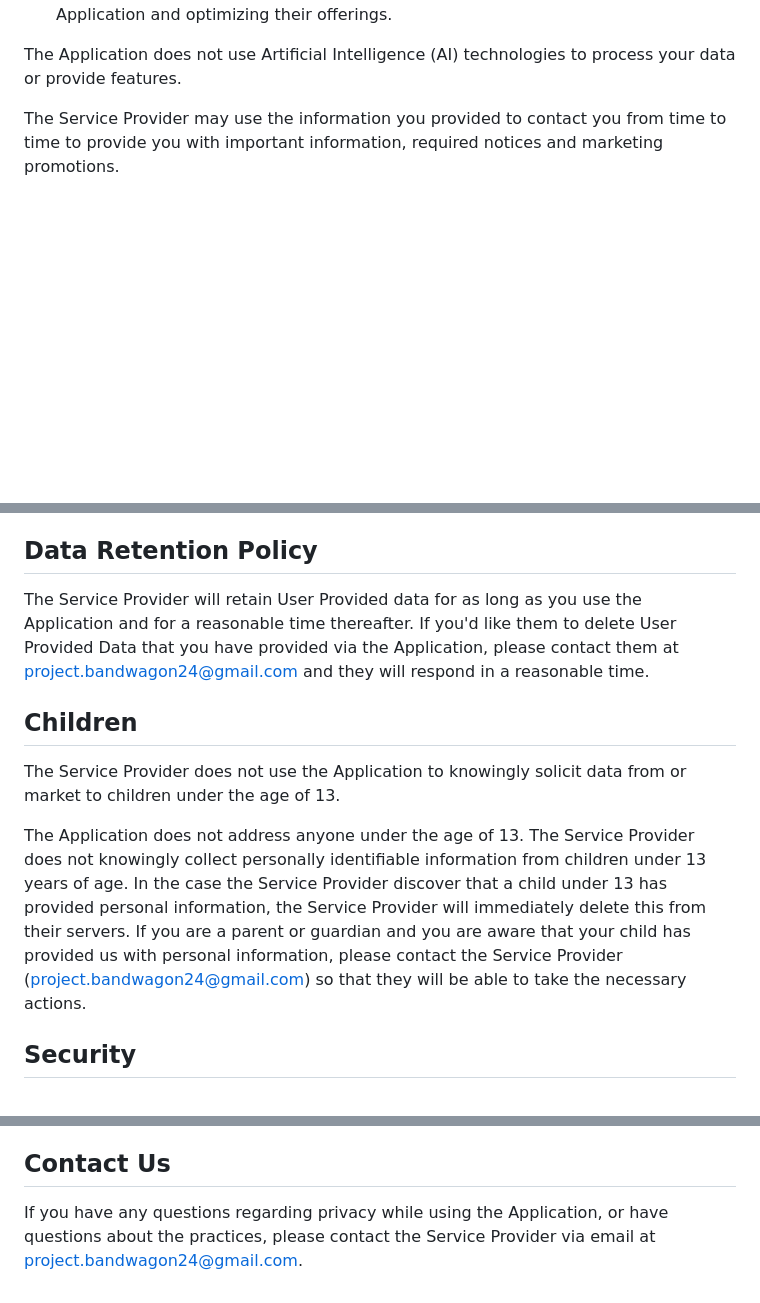
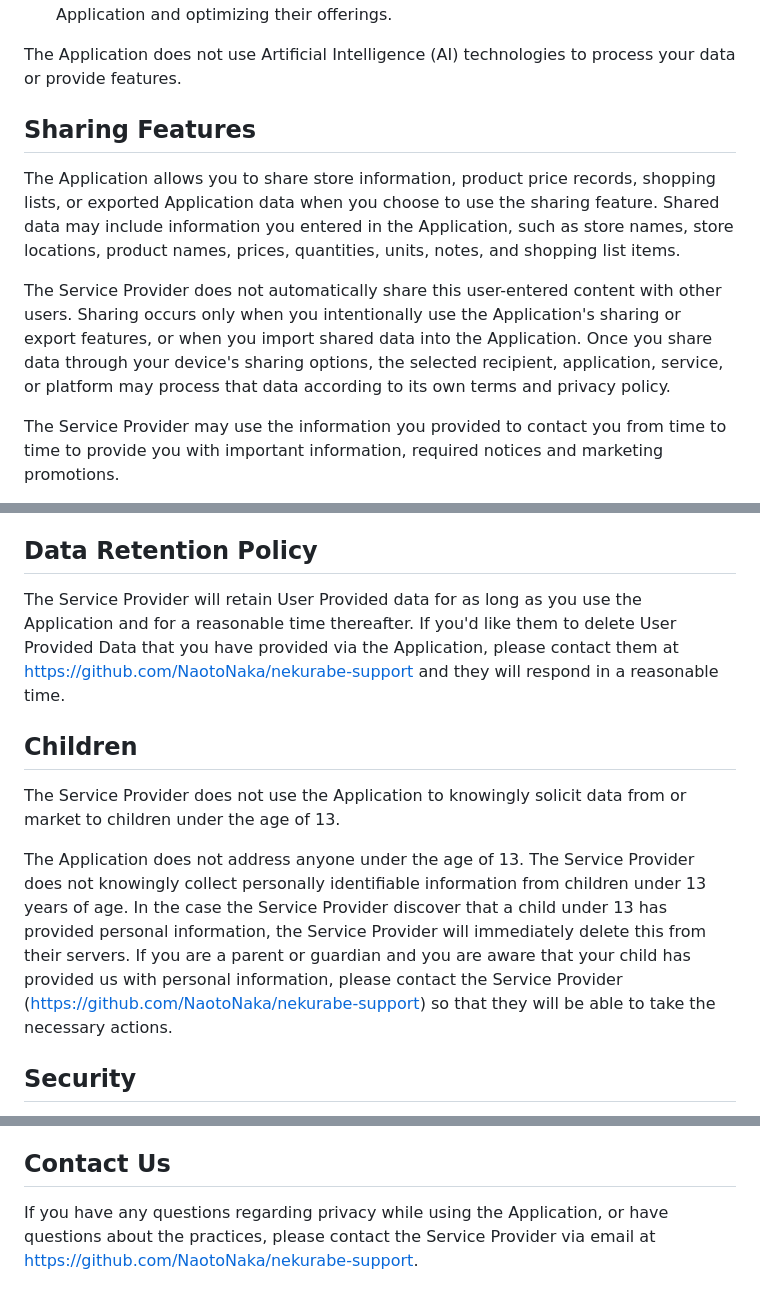
Before and after one commit to NaotoNaka/nekurabe-support, a Markdown page: privacy-policy.md, 3 parts joined by grey strips. Rendered like a GitHub page; blank space fills up the shorter version.

```diff
--- a/privacy-policy.md
+++ b/privacy-policy.md
@@ -18,6 +18,12 @@ The Application collects your device's location, which helps the Service Provide
 - **Third-Party Services:** Periodically, the Service Provider may transmit anonymized location data to external services. These services assist them in enhancing the Application and optimizing their offerings.
 
 The Application does not use Artificial Intelligence (AI) technologies to process your data or provide features.
+
+## Sharing Features
+
+The Application allows you to share store information, product price records, shopping lists, or exported Application data when you choose to use the sharing feature. Shared data may include information you entered in the Application, such as store names, store locations, product names, prices, quantities, units, notes, and shopping list items.
+
+The Service Provider does not automatically share this user-entered content with other users. Sharing occurs only when you intentionally use the Application's sharing or export features, or when you import shared data into the Application. Once you share data through your device's sharing options, the selected recipient, application, service, or platform may process that data according to its own terms and privacy policy.
 
 The Service Provider may use the information you provided to contact you from time to time to provide you with important information, required notices and marketing promotions.
 
@@ -43,13 +49,13 @@ You can stop all collection of information by the Application easily by uninstal
 
 ## Data Retention Policy
 
-The Service Provider will retain User Provided data for as long as you use the Application and for a reasonable time thereafter. If you'd like them to delete User Provided Data that you have provided via the Application, please contact them at project.bandwagon24@gmail.com and they will respond in a reasonable time.
+The Service Provider will retain User Provided data for as long as you use the Application and for a reasonable time thereafter. If you'd like them to delete User Provided Data that you have provided via the Application, please contact them at https://github.com/NaotoNaka/nekurabe-support and they will respond in a reasonable time.
 
 ## Children
 
 The Service Provider does not use the Application to knowingly solicit data from or market to children under the age of 13.
 
-The Application does not address anyone under the age of 13. The Service Provider does not knowingly collect personally identifiable information from children under 13 years of age. In the case the Service Provider discover that a child under 13 has provided personal information, the Service Provider will immediately delete this from their servers. If you are a parent or guardian and you are aware that your child has provided us with personal information, please contact the Service Provider (project.bandwagon24@gmail.com) so that they will be able to take the necessary actions.
+The Application does not address anyone under the age of 13. The Service Provider does not knowingly collect personally identifiable information from children under 13 years of age. In the case the Service Provider discover that a child under 13 has provided personal information, the Service Provider will immediately delete this from their servers. If you are a parent or guardian and you are aware that your child has provided us with personal information, please contact the Service Provider (https://github.com/NaotoNaka/nekurabe-support) so that they will be able to take the necessary actions.
 
 ## Security
 
@@ -67,4 +73,4 @@ By using the Application, you are consenting to the processing of your informati
 
 ## Contact Us
 
-If you have any questions regarding privacy while using the Application, or have questions about the practices, please contact the Service Provider via email at project.bandwagon24@gmail.com.
+If you have any questions regarding privacy while using the Application, or have questions about the practices, please contact the Service Provider via email at https://github.com/NaotoNaka/nekurabe-support.
```
Also changed, not shown: terms-and-conditions.md (+9 -1 lines).
